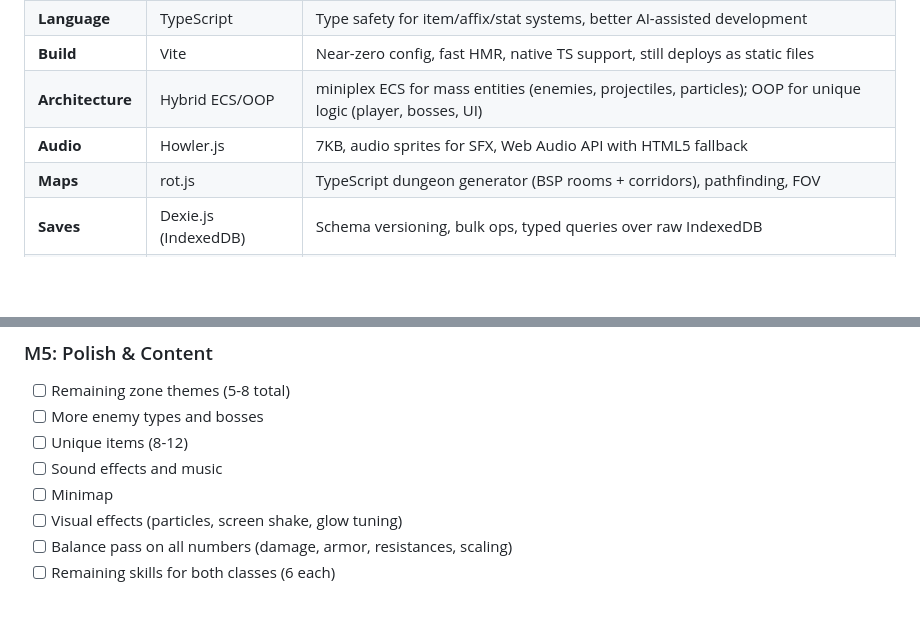
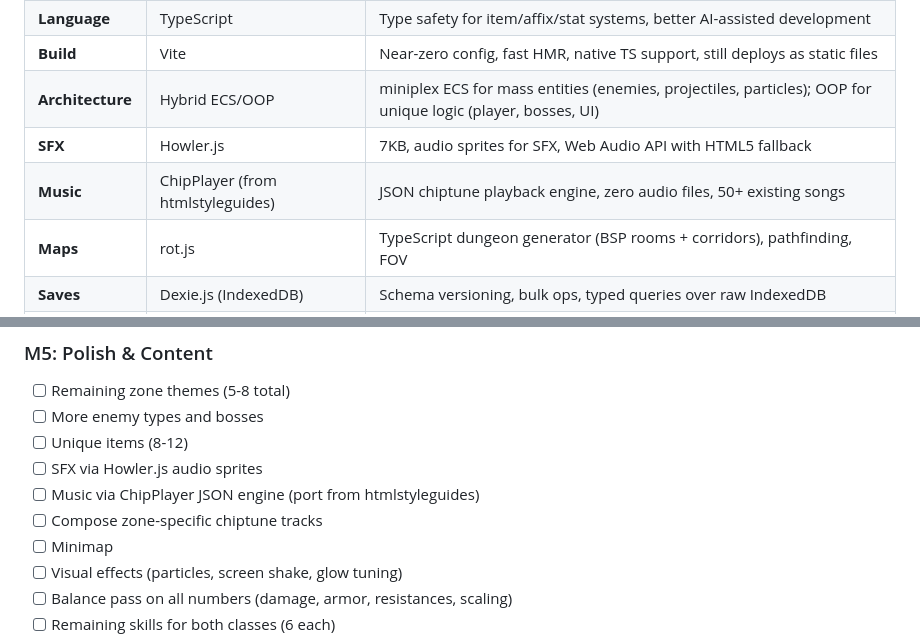
Before and after one commit to GGPrompts/pixeloot, a Markdown page: GDD.md, 2 parts joined by grey strips. GitHub-like rendering; blank space fills up the shorter version.

```diff
--- a/GDD.md
+++ b/GDD.md
@@ -482,7 +518,8 @@ Client-side games can't prevent all cheating, but we can:
 | **Language** | TypeScript | Type safety for item/affix/stat systems, better AI-assisted development |
 | **Build** | Vite | Near-zero config, fast HMR, native TS support, still deploys as static files |
 | **Architecture** | Hybrid ECS/OOP | miniplex ECS for mass entities (enemies, projectiles, particles); OOP for unique logic (player, bosses, UI) |
-| **Audio** | Howler.js | 7KB, audio sprites for SFX, Web Audio API with HTML5 fallback |
+| **SFX** | Howler.js | 7KB, audio sprites for SFX, Web Audio API with HTML5 fallback |
+| **Music** | ChipPlayer (from htmlstyleguides) | JSON chiptune playback engine, zero audio files, 50+ existing songs |
 | **Maps** | rot.js | TypeScript dungeon generator (BSP rooms + corridors), pathfinding, FOV |
 | **Saves** | Dexie.js (IndexedDB) | Schema versioning, bulk ops, typed queries over raw IndexedDB |
 | **Backend (v2)** | Supabase | Postgres + auth + Realtime (Broadcast for chat, Presence for online status, CDC for leaderboards) |
@@ -595,7 +632,9 @@ src/
 - [ ] Remaining zone themes (5-8 total)
 - [ ] More enemy types and bosses
 - [ ] Unique items (8-12)
-- [ ] Sound effects and music
+- [ ] SFX via Howler.js audio sprites
+- [ ] Music via ChipPlayer JSON engine (port from htmlstyleguides)
+- [ ] Compose zone-specific chiptune tracks
 - [ ] Minimap
 - [ ] Visual effects (particles, screen shake, glow tuning)
 - [ ] Balance pass on all numbers (damage, armor, resistances, scaling)
```
Also changed, not shown: other parts of GDD.md (+36 -0 lines).
